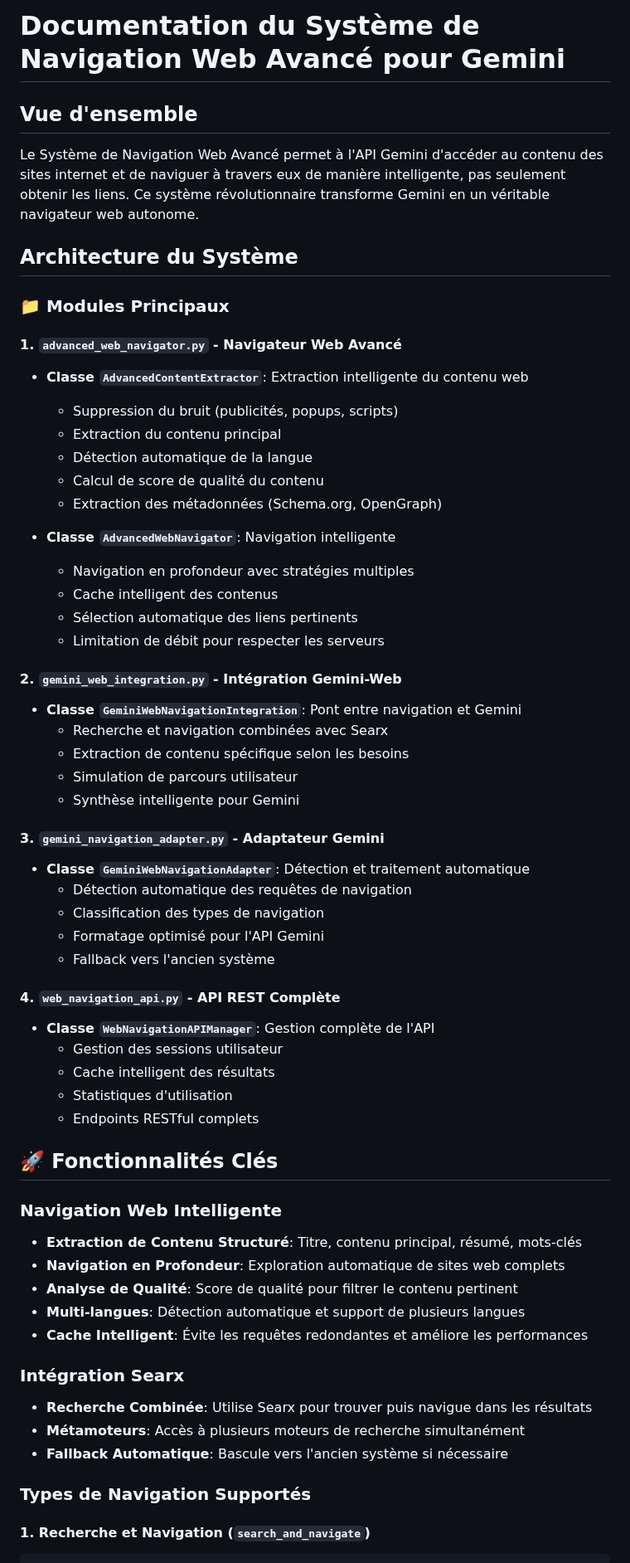
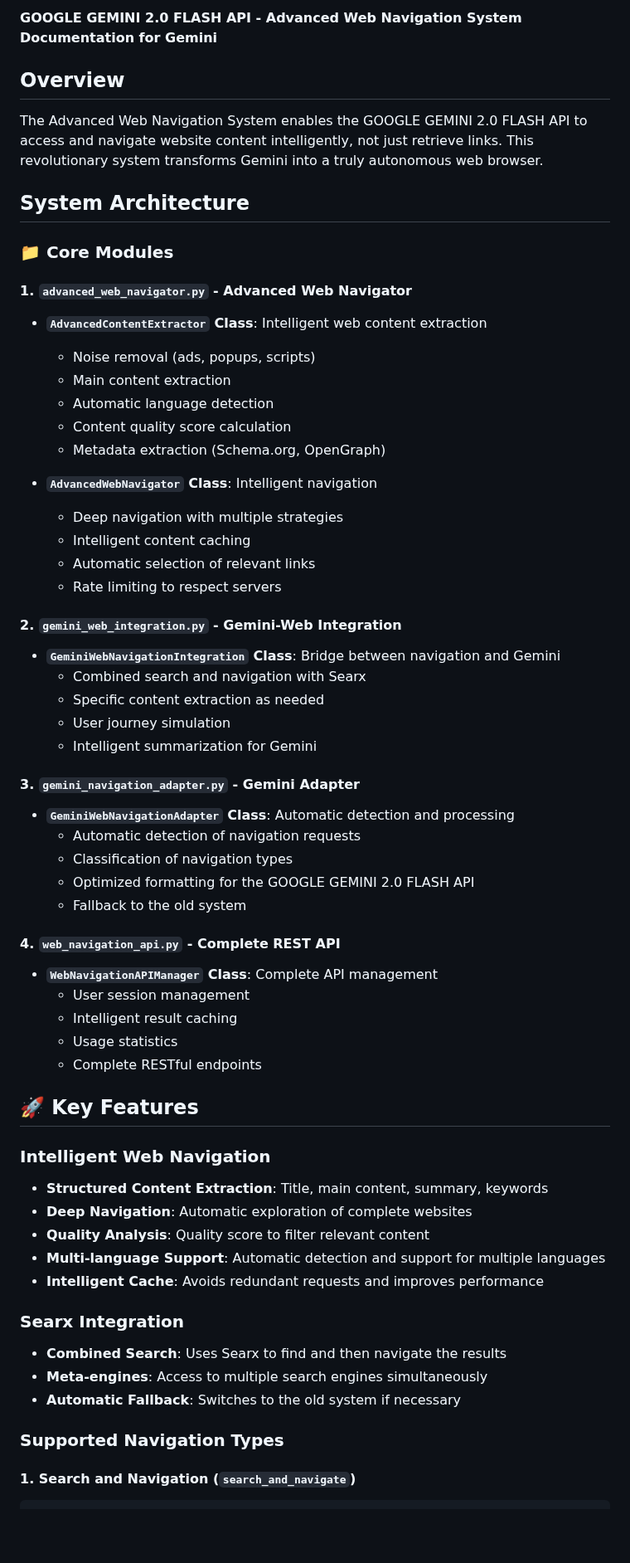
Before and after one commit to future-tech-artifficial-intelligence/AGI-concept-api-google-gemini-2.0-flash-english-version, a Markdown page: ADVANCED_WEB_NAVIGATION_DOCUMENTATION.md, the part around one of its changes. Shown at 83% size. GitHub-like rendering; blank space fills up the shorter version.

````diff
--- a/ADVANCED_WEB_NAVIGATION_DOCUMENTATION.md
+++ b/ADVANCED_WEB_NAVIGATION_DOCUMENTATION.md
@@ -1,63 +1,63 @@
-# Documentation du Système de Navigation Web Avancé pour Gemini
+**GOOGLE GEMINI 2.0 FLASH API - Advanced Web Navigation System Documentation for Gemini**
 
-## Vue d'ensemble
+## Overview
 
-Le Système de Navigation Web Avancé permet à l'API Gemini d'accéder au contenu des sites internet et de naviguer à travers eux de manière intelligente, pas seulement obtenir les liens. Ce système révolutionnaire transforme Gemini en un véritable navigateur web autonome.
+The Advanced Web Navigation System enables the GOOGLE GEMINI 2.0 FLASH API to access and navigate website content intelligently, not just retrieve links. This revolutionary system transforms Gemini into a truly autonomous web browser.
 
-## Architecture du Système
+## System Architecture
 
-### 📁 Modules Principaux
+### 📁 Core Modules
 
-#### 1. `advanced_web_navigator.py` - Navigateur Web Avancé
-- **Classe `AdvancedContentExtractor`**: Extraction intelligente du contenu web
-  - Suppression du bruit (publicités, popups, scripts)
-  - Extraction du contenu principal
-  - Détection automatique de la langue
-  - Calcul de score de qualité du contenu
-  - Extraction des métadonnées (Schema.org, OpenGraph)
+#### 1. `advanced_web_navigator.py` - Advanced Web Navigator
+- **`AdvancedContentExtractor` Class**: Intelligent web content extraction
+  - Noise removal (ads, popups, scripts)
+  - Main content extraction
+  - Automatic language detection
+  - Content quality score calculation
+  - Metadata extraction (Schema.org, OpenGraph)
 
-- **Classe `AdvancedWebNavigator`**: Navigation intelligente
-  - Navigation en profondeur avec stratégies multiples
-  - Cache intelligent des contenus
-  - Sélection automatique des liens pertinents
-  - Limitation de débit pour respecter les serveurs
+- **`AdvancedWebNavigator` Class**: Intelligent navigation
+  - Deep navigation with multiple strategies
+  - Intelligent content caching
+  - Automatic selection of relevant links
+  - Rate limiting to respect servers
 
-#### 2. `gemini_web_integration.py` - Intégration Gemini-Web
-- **Classe `GeminiWebNavigationIntegration`**: Pont entre navigation et Gemini
-  - Recherche et navigation combinées avec Searx
-  - Extraction de contenu spécifique selon les besoins
-  - Simulation de parcours utilisateur
-  - Synthèse intelligente pour Gemini
+#### 2. `gemini_web_integration.py` - Gemini-Web Integration
+- **`GeminiWebNavigationIntegration` Class**: Bridge between navigation and Gemini
+  - Combined search and navigation with Searx
+  - Specific content extraction as needed
+  - User journey simulation
+  - Intelligent summarization for Gemini
 
-#### 3. `gemini_navigation_adapter.py` - Adaptateur Gemini
-- **Classe `GeminiWebNavigationAdapter`**: Détection et traitement automatique
-  - Détection automatique des requêtes de navigation
-  - Classification des types de navigation
-  - Formatage optimisé pour l'API Gemini
-  - Fallback vers l'ancien système
+#### 3. `gemini_navigation_adapter.py` - Gemini Adapter
+- **`GeminiWebNavigationAdapter` Class**: Automatic detection and processing
+  - Automatic detection of navigation requests
+  - Classification of navigation types
+  - Optimized formatting for the GOOGLE GEMINI 2.0 FLASH API
+  - Fallback to the old system
 
-#### 4. `web_navigation_api.py` - API REST Complète
-- **Classe `WebNavigationAPIManager`**: Gestion complète de l'API
-  - Gestion des sessions utilisateur
-  - Cache intelligent des résultats
-  - Statistiques d'utilisation
-  - Endpoints RESTful complets
+#### 4. `web_navigation_api.py` - Complete REST API
+- **`WebNavigationAPIManager` Class**: Complete API management
+  - User session management
+  - Intelligent result caching
+  - Usage statistics
+  - Complete RESTful endpoints
 
-## 🚀 Fonctionnalités Clés
+## 🚀 Key Features
 
-### Navigation Web Intelligente
-- **Extraction de Contenu Structuré**: Titre, contenu principal, résumé, mots-clés
-- **Navigation en Profondeur**: Exploration automatique de sites web complets
-- **Analyse de Qualité**: Score de qualité pour filtrer le contenu pertinent
-- **Multi-langues**: Détection automatique et support de plusieurs langues
-- **Cache Intelligent**: Évite les requêtes redondantes et améliore les performances
+### Intelligent Web Navigation
+- **Structured Content Extraction**: Title, main content, summary, keywords
+- **Deep Navigation**: Automatic exploration of complete websites
+- **Quality Analysis**: Quality score to filter relevant content
+- **Multi-language Support**: Automatic detection and support for multiple languages
+- **Intelligent Cache**: Avoids redundant requests and improves performance
 
-### Intégration Searx
-- **Recherche Combinée**: Utilise Searx pour trouver puis navigue dans les résultats
-- **Métamoteurs**: Accès à plusieurs moteurs de recherche simultanément
-- **Fallback Automatique**: Bascule vers l'ancien système si nécessaire
+### Searx Integration
+- **Combined Search**: Uses Searx to find and then navigate the results
+- **Meta-engines**: Access to multiple search engines simultaneously
+- **Automatic Fallback**: Switches to the old system if necessary
 
-### Types de Navigation Supportés
+### Supported Navigation Types
 
-#### 1. **Recherche et Navigation** (`search_and_navigate`)
+#### 1. **Search and Navigation** (`search_and_navigate`)
 ```python
````
Also changed, not shown: other parts of ADVANCED_WEB_NAVIGATION_DOCUMENTATION.md (+159 -160 lines).
